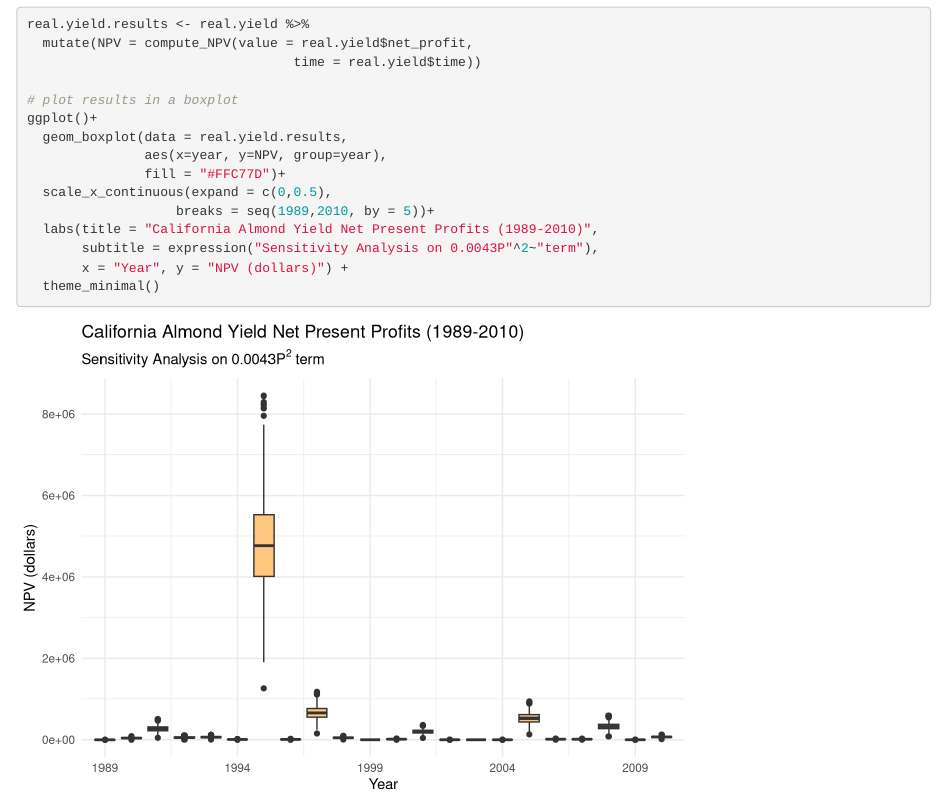
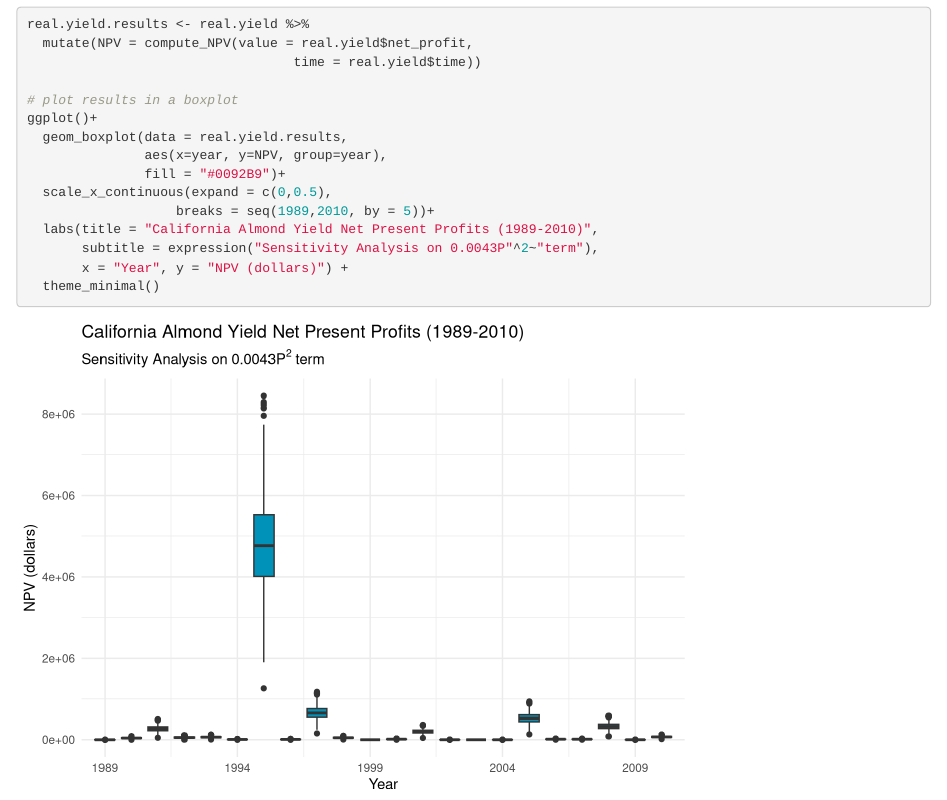
Before and after one commit to Ruoyu-Wang108/ESM232-A2, an R Markdown document (MB-NE-RW-ESM232-A3.Rmd): the page in a window 1100 px wide, from 1740 px down. Rendered offline with R 4.5, knitr and Pandoc, with nearby package versions; code that draws random numbers runs with fixed seeds of ours.

Commit message:
changed the color of the second boxplot

```diff
--- a/MB-NE-RW-ESM232-A3.Rmd
+++ b/MB-NE-RW-ESM232-A3.Rmd
@@ -95,7 +95,7 @@ real.yield.results <- real.yield %>%
 ggplot()+
   geom_boxplot(data = real.yield.results,
                aes(x=year, y=NPV, group=year),
-               fill = "#FFC77D")+
+               fill = "#0092B9")+
   scale_x_continuous(expand = c(0,0.5),
                    breaks = seq(1989,2010, by = 5))+
   labs(title = "California Almond Yield Net Present Profits (1989-2010)",
```
